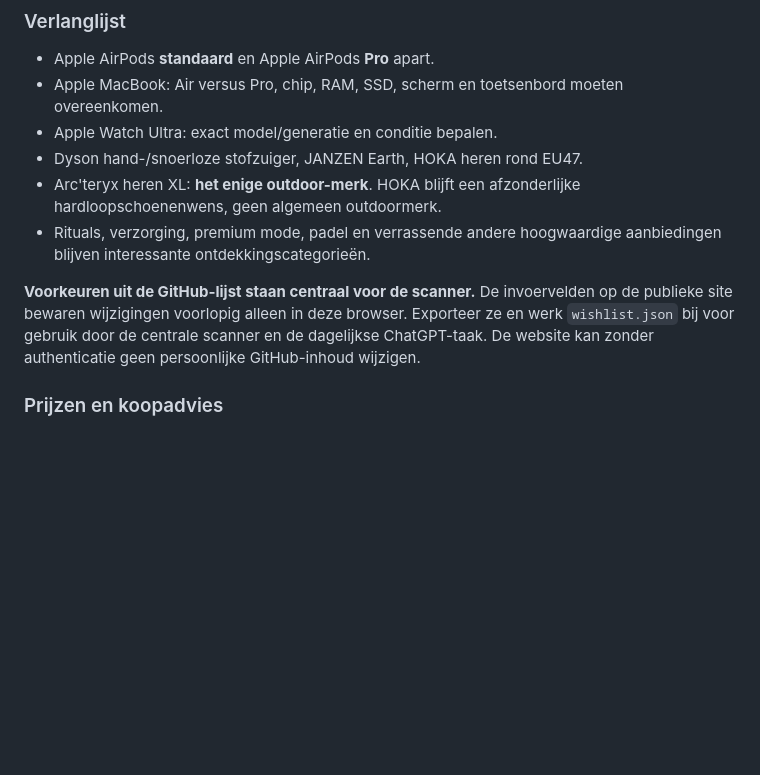
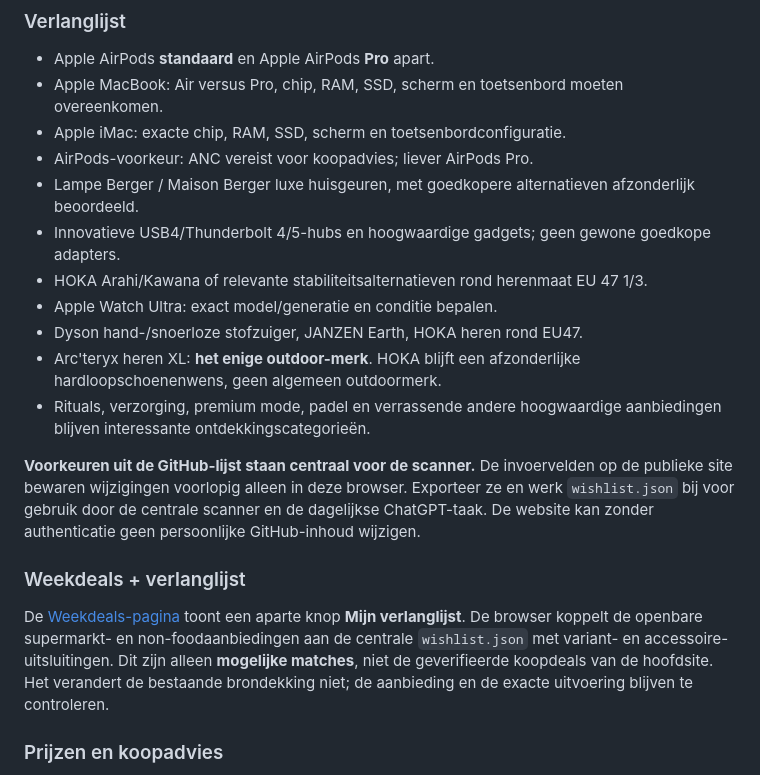
Before and after one commit to DASPHHS/specialedeals, a Markdown page: README.md, the part around the change. GitHub-like rendering; blank space fills up the shorter version.

Commit message:
Describe personal Weekdeals signals and expanded wishlist

```diff
--- a/README.md
+++ b/README.md
@@ -17,12 +17,26 @@ De configuratie is gescheiden van de scanners en van de website. De automatische
 
 - Apple AirPods **standaard** en Apple AirPods **Pro** apart.
 - Apple MacBook: Air versus Pro, chip, RAM, SSD, scherm en toetsenbord moeten overeenkomen.
+- Apple iMac: exacte chip, RAM, SSD, scherm en toetsenbordconfiguratie.
+- AirPods-voorkeur: ANC vereist voor koopadvies; liever AirPods Pro.
+- Lampe Berger / Maison Berger luxe huisgeuren, met goedkopere alternatieven afzonderlijk beoordeeld.
+- Innovatieve USB4/Thunderbolt 4/5-hubs en hoogwaardige gadgets; geen gewone goedkope adapters.
+- HOKA Arahi/Kawana of relevante stabiliteitsalternatieven rond herenmaat EU 47 1/3.
 - Apple Watch Ultra: exact model/generatie en conditie bepalen.
 - Dyson hand-/snoerloze stofzuiger, JANZEN Earth, HOKA heren rond EU47.
 - Arc'teryx heren XL: **het enige outdoor-merk**. HOKA blijft een afzonderlijke hardloopschoenenwens, geen algemeen outdoormerk.
 - Rituals, verzorging, premium mode, padel en verrassende andere hoogwaardige aanbiedingen blijven interessante ontdekkingscategorieën.
 
 **Voorkeuren uit de GitHub-lijst staan centraal voor de scanner.** De invoervelden op de publieke site bewaren wijzigingen voorlopig alleen in deze browser. Exporteer ze en werk `wishlist.json` bij voor gebruik door de centrale scanner en de dagelijkse ChatGPT-taak. De website kan zonder authenticatie geen persoonlijke GitHub-inhoud wijzigen.
+
+### Weekdeals + verlanglijst
+
+De [Weekdeals-pagina](https://dasphhs.github.io/specialedeals/weekdeals/) toont een
+aparte knop **Mijn verlanglijst**. De browser koppelt de openbare
+supermarkt- en non-foodaanbiedingen aan de centrale `wishlist.json` met
+variant- en accessoire-uitsluitingen. Dit zijn alleen **mogelijke matches**,
+niet de geverifieerde koopdeals van de hoofdsite. Het verandert de bestaande
+brondekking niet; de aanbieding en de exacte uitvoering blijven te controleren.
 
 ### Prijzen en koopadvies
 
```
